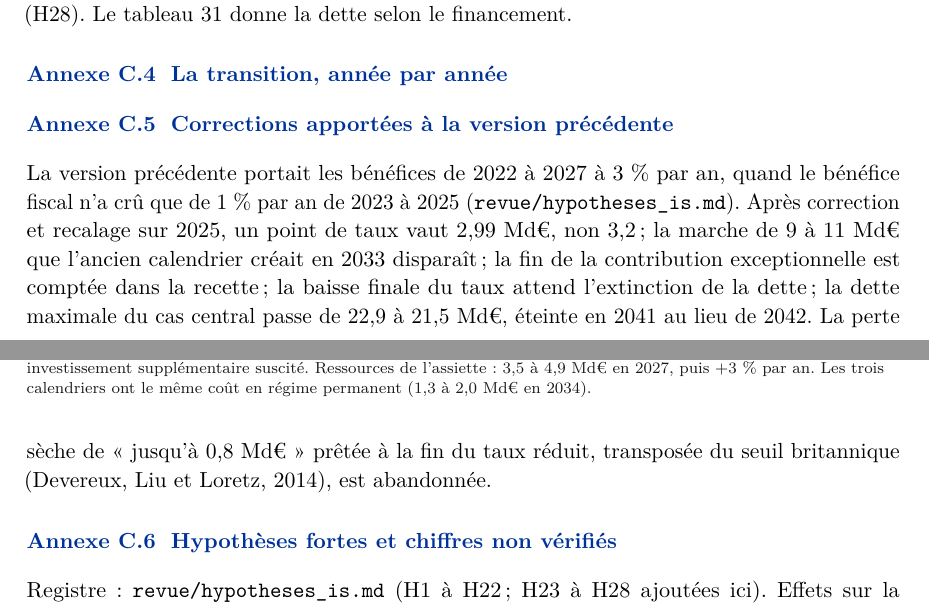
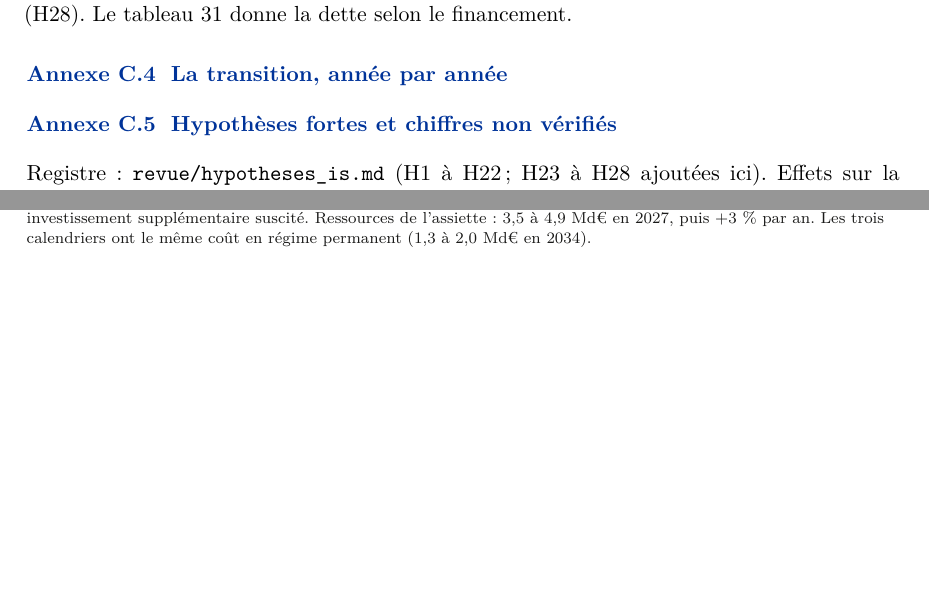
Before and after one commit to colinbaget-a11y/Projets-annexes, a LaTeX document (fiscalite/synthese/note-reforme-fiscale.tex, which reads fiscalite/synthese/parties/annexe_is.tex): two parts of pages 71 and 72 of 87, joined at a grey line, cut so that both start at the same text, the shorter picture padded with empty space. Compiled offline with pdfLaTeX.

Commit message:
Note fiscale : partie IS coupée
- is.tex 4 057 -> 2 591 mots, annexe 3 211 -> 2 193 ; 6 figures dans le corps (n02 et n06 en
  annexe) ; tableaux d'hypothèses fusionnés.
- Retrait de la sous-section « Corrections apportées à la version précédente » (historique
  interne, sans objet dans une note diffusée).
- Notes et tableaux retouchés marqués ; calculs_note_is.py n'écrase plus un tableau marqué
  « % table éditée ». Aucun chiffre nouveau.

Co-Authored-By: Claude Opus 5.5 <noreply@anthropic.com>
Claude-Session: https://claude.ai/code/session_01SW7mKrk2bK8EYwjJ4TJnMY

```diff
--- a/fiscalite/synthese/parties/annexe_is.tex
+++ b/fiscalite/synthese/parties/annexe_is.tex
@@ -178,16 +178,6 @@ répartie comme le nombre de sociétés (31~\% en 2025) ou l'IS brut (24~\%), in
 
 \input{parties/tab_is_transition_complet}
 
-\subsection{Corrections apportées à la version précédente}\label{ann:is_corrections}
-
-La version précédente portait les bénéfices de 2022 à 2027 à 3~\% par an, quand le bénéfice fiscal n'a crû que de
-1~\% par an de 2023 à 2025 (\texttt{revue/hypotheses\_is.md}). Après correction et recalage sur 2025, un point de taux
-vaut 2,99~Md€, non 3,2 ; la marche de 9 à 11~Md€ que l'ancien calendrier créait en 2033
-disparaît ; la fin de la contribution exceptionnelle est comptée dans la recette ; la baisse finale du taux attend
-l'extinction de la dette ; la dette maximale du cas central passe de 22,9 à 21,5~Md€, éteinte en 2041 au lieu de 2042.
-La perte sèche de « jusqu'à 0,8~Md€ » prêtée à la fin du taux réduit, transposée du seuil britannique (Devereux, Liu
-et Loretz, 2014), est abandonnée.
-
 \subsection{Hypothèses fortes et chiffres non vérifiés}\label{ann:is_hypotheses}
 
 Registre : \texttt{revue/hypotheses\_is.md} (H1 à H22 ; H23 à H28 ajoutées ici). Effets sur la proposition, cas
```
Also changed, not shown: fiscalite/figures/nu/is_n01_ocde_recette_note.tex (+1 -0 lines), fiscalite/figures/nu/is_n02_qui_paie_note.tex (+1 -0 lines), fiscalite/figures/nu/is_n03_taux_note.tex (+1 -0 lines), fiscalite/figures/nu/is_n04_cout_egal_note.tex (+1 -0 lines), fiscalite/figures/nu/is_n05_avant_apres_note.tex (+2 -1 lines), fiscalite/figures/nu/is_n06_calendriers_note.tex (+1 -0 lines), fiscalite/figures/nu/is_n07_cas_types_note.tex (+1 -0 lines), fiscalite/figures/nu/is_n08_dette_note.tex (+1 -0 lines), fiscalite/figures/nu/is_n09_dette_calendriers_note.tex (+1 -0 lines), fiscalite/synthese/parties/tab_is_options.tex (+1 -0 lines), fiscalite/synthese/parties/tab_is_transition.tex (+1 -0 lines), fiscalite/synthese/parties/tab_is_transition_complet.tex (+1 -0 lines), fiscalite/synthese/parties/annexe_is.tex (4 more changed lines), 1 other file.
